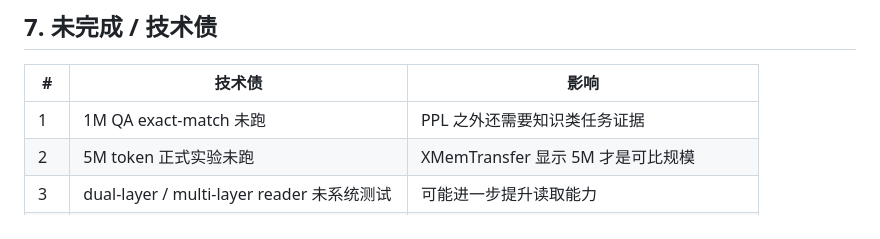
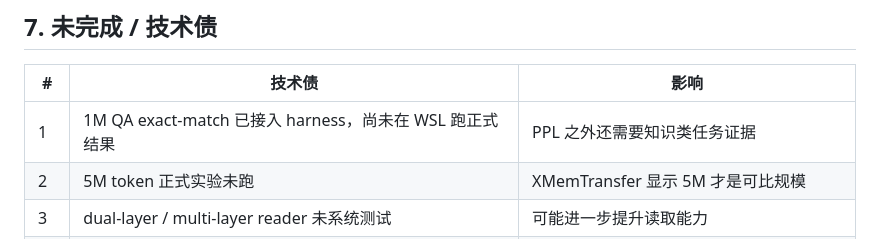
Before and after one commit to QingGo/qwen35-ple, a Markdown page: docs/round-20-full-summary.md, the part around the change. GitHub-like rendering.

Commit message:
docs(round20): note exact-match QA harness is ready, formal 1M run pending

```diff
--- a/docs/round-20-full-summary.md
+++ b/docs/round-20-full-summary.md
@@ -144,7 +144,7 @@ control − no-reader = −0.1158
 
 | # | 技术债 | 影响 |
 |---|---|---|
-| 1 | 1M QA exact-match 未跑 | PPL 之外还需要知识类任务证据 |
+| 1 | 1M QA exact-match 已接入 harness，尚未在 WSL 跑正式结果 | PPL 之外还需要知识类任务证据 |
 | 2 | 5M token 正式实验未跑 | XMemTransfer 显示 5M 才是可比规模 |
 | 3 | dual-layer / multi-layer reader 未系统测试 | 可能进一步提升读取能力 |
 | 4 | reader + LoRA / 部分解冻未测 | 冻结 backbone 可能忽略信号 |
```
